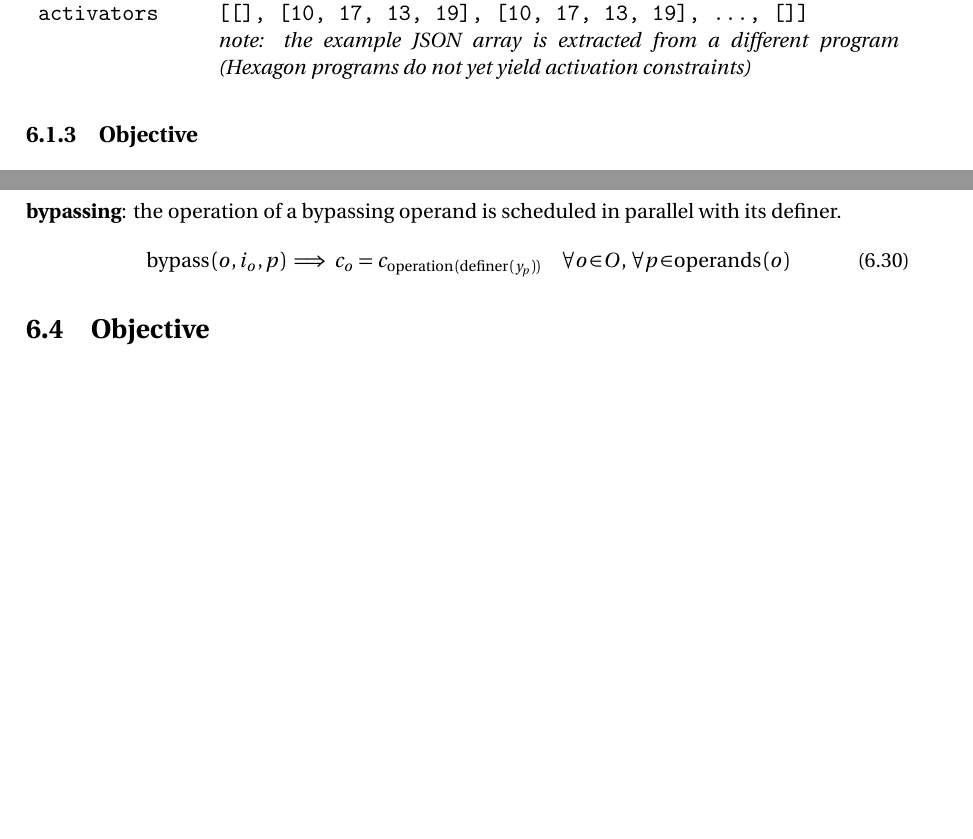
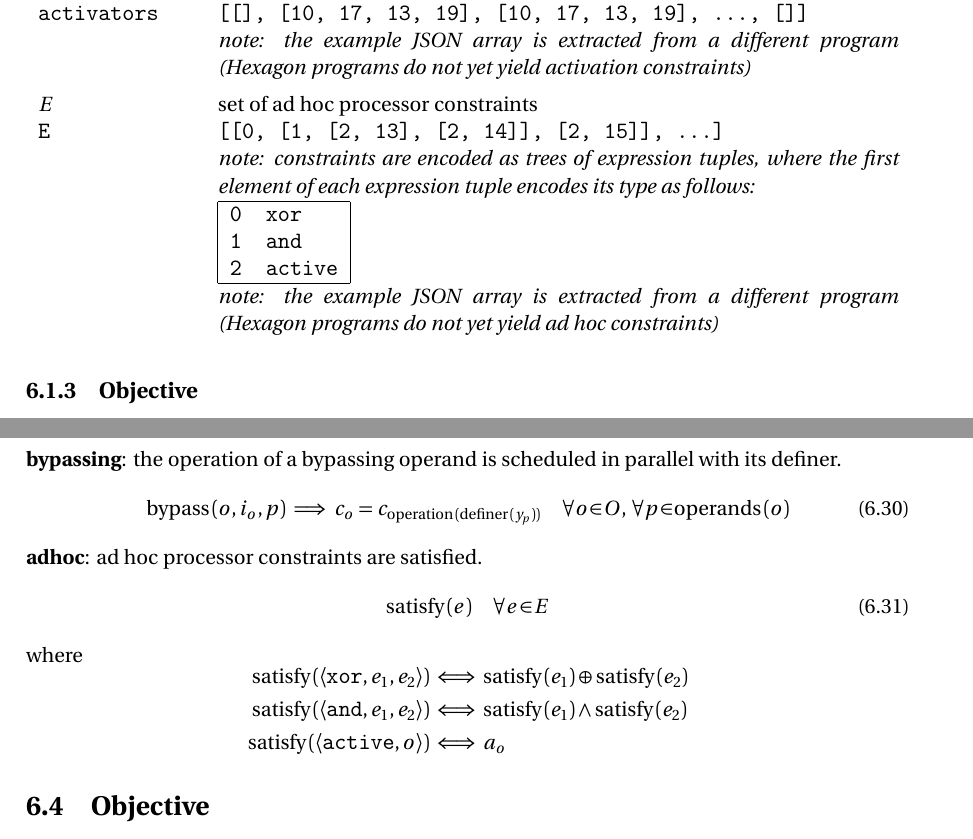
Before and after one commit to unison-code/unison, a LaTeX thesis (doc/manual.tex, which reads doc/processor-parameters.tex, doc/unison.sty): two parts of pages 24 and 28 of 31, joined at a grey line, cut so that both start at the same text, the shorter picture padded with empty space. Compiled offline with pdfLaTeX.

Commit message:
Document ad-hoc processor constraints

```diff
--- a/doc/manual.tex
+++ b/doc/manual.tex
@@ -878,6 +878,10 @@ where
 \preschedulingEquation
 \constraintComment{bypassing}{the operation of a bypassing operand is scheduled in parallel with its definer}
 \bypassingEquation
+\constraintComment{adhoc}{ad hoc processor constraints are satisfied}
+\adhocEquation
+where
+\satisfyEquation
 
 \section{Objective}\label{sec:objective}
 
--- a/doc/processor-parameters.tex
+++ b/doc/processor-parameters.tex
@@ -113,4 +113,25 @@
   \jsonComment{note: the example JSON array is extracted from a different
     program (Hexagon programs do not yet yield activation constraints)}
 
+  \tableSpace
+
+  \parameter{\allAdhocConstraints{}}{set of ad hoc processor constraints}
+  \json{E}{[[0, [1, [2, 13], [2, 14]], [2, 15]], \dots]}
+  \jsonComment{note: constraints are encoded as trees of expression tuples,
+    where the first element of each expression tuple encodes its type as
+    follows:}
+  \jsonComment{%
+    \mbox{%
+      \begin{tabular}{| l l |}
+        \hline
+        \code{0} & \code{xor}\\
+        \code{1} & \code{and}\\
+        \code{2} & \code{active}\\
+        \hline
+      \end{tabular}
+    }
+  }
+  \jsonComment{note: the example JSON array is extracted from a different
+    program (Hexagon programs do not yet yield ad hoc constraints)}
+
 \end{longtable}
--- a/doc/unison.sty
+++ b/doc/unison.sty
@@ -90,6 +90,7 @@
 \newcommand{\allOperands}{P}
 \newcommand{\allTemporaries}{T}
 \newcommand{\allResources}{R}
+\newcommand{\allAdhocConstraints}{E}
 
 \newcommand{\instructionsSymbol}{\operator{instrs}}
 \newcommand{\temporariesSymbol}{\operator{T}}
@@ -168,6 +169,7 @@
 \newcommand{\minimumLiveDurationSymbol}{\operator{min-live}}
 \newcommand{\activatorsSymbol}{\operator{activators}}
 \newcommand{\globalOperandSymbol}{\operator{global}}
+\newcommand{\satisfySymbol}{\operator{satisfy}}
 
 \newcommand{\instructions}[1]{\instructionsSymbol(#1)}
 \newcommand{\temporaries}[1]{\temporariesSymbol(#1)}
@@ -257,6 +259,7 @@
 \newcommand{\operand}[1]{p_{\hspace{0.03cm}#1}}
 \newcommand{\temporary}[1]{t_{\hspace{0.02cm}#1}}
 \newcommand{\operation}[1]{o_{\hspace{0.03cm}#1}}
+\newcommand{\satisfy}[1]{\satisfySymbol(#1)}
 
 % Variables
 
```
Also changed, not shown: doc/constraints.tex (+18 -0 lines), doc/processor-parameters.tex (4 more changed lines).
